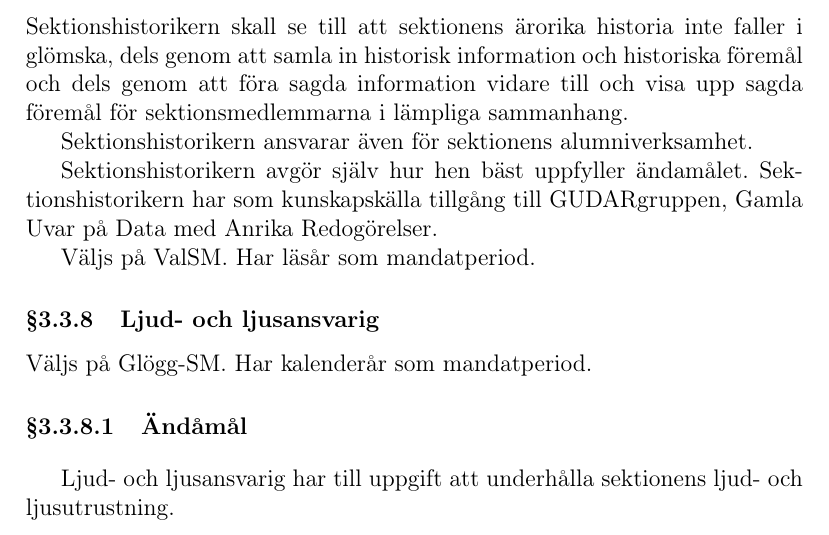
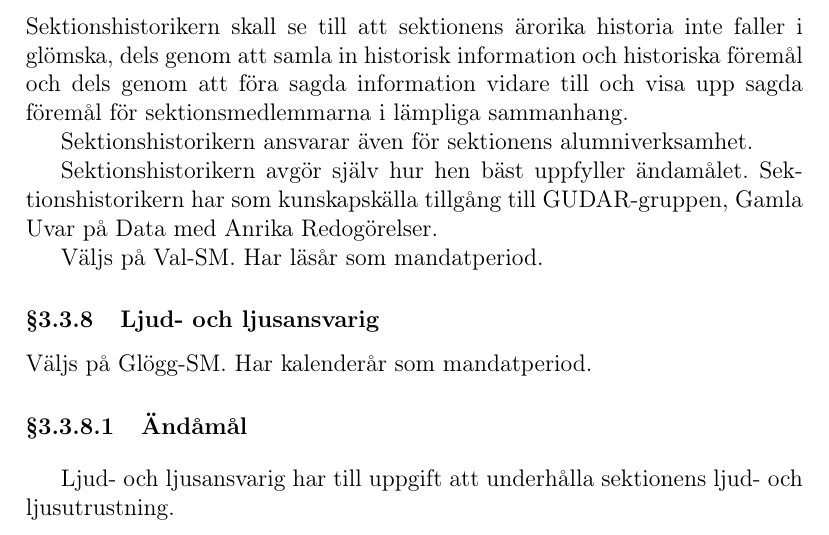
Before and after one commit to vlle1/styrdokument, a LaTeX document (reglemente.tex): part of page 22 of 32, cut so that both start at the same text. Compiled offline with pdfLaTeX.

Commit message:
Byt ut märkliga unicode-tecken mot bindestreck

```diff
--- a/reglemente.tex
+++ b/reglemente.tex
@@ -947,14 +947,12 @@ verksamhetsår samt till funktionärsposten revisor under perioden 1 januari til
 
 Sektionshistorikern skall se till att sektionens ärorika historia inte faller i glömska, dels genom att samla in historisk information och historiska föremål och dels genom att föra sagda information vidare till och visa upp sagda föremål för sektionsmedlemmarna i lämpliga sammanhang.
 
-
 Sektionshistorikern ansvarar även för sektionens alumniverksamhet.
 
+Sektionshistorikern avgör själv hur hen bäst uppfyller ändamålet. Sektionshistorikern har som
+kunskapskälla tillgång till GUDAR-gruppen, Gamla Uvar på Data med Anrika Redogörelser.
 
-Sektionshistorikern avgör själv hur hen bäst uppfyller ändamålet. Sektionshistorikern har som
-kunskapskälla tillgång till GUDAR­gruppen, Gamla Uvar på Data med Anrika Redogörelser.
-
-Väljs på Val­SM. Har läsår som mandatperiod.
+Väljs på Val-SM. Har läsår som mandatperiod.
 
 \subsubsection{Ljud- och ljusansvarig}
 
```
